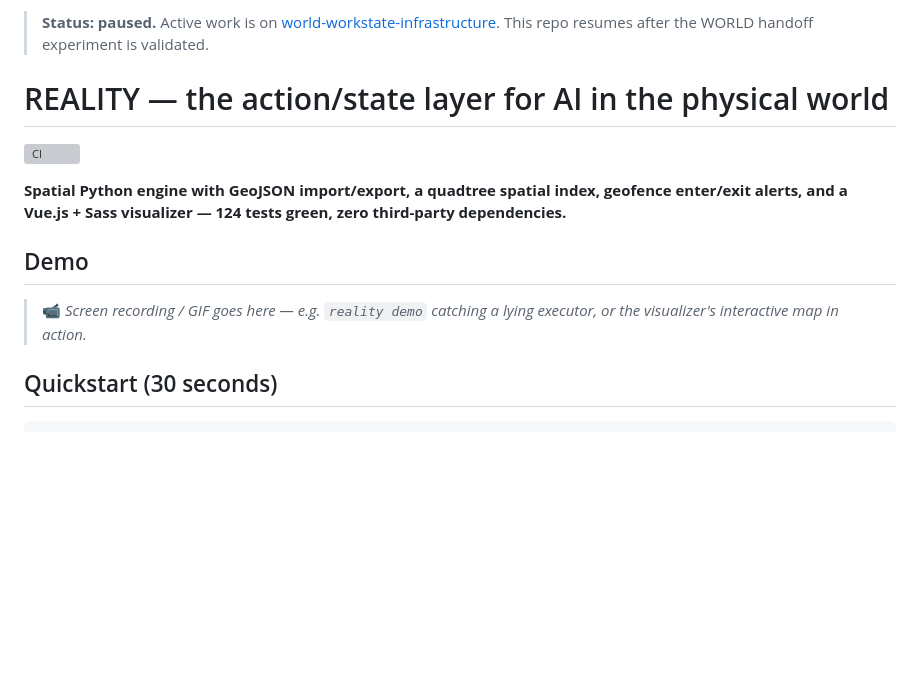
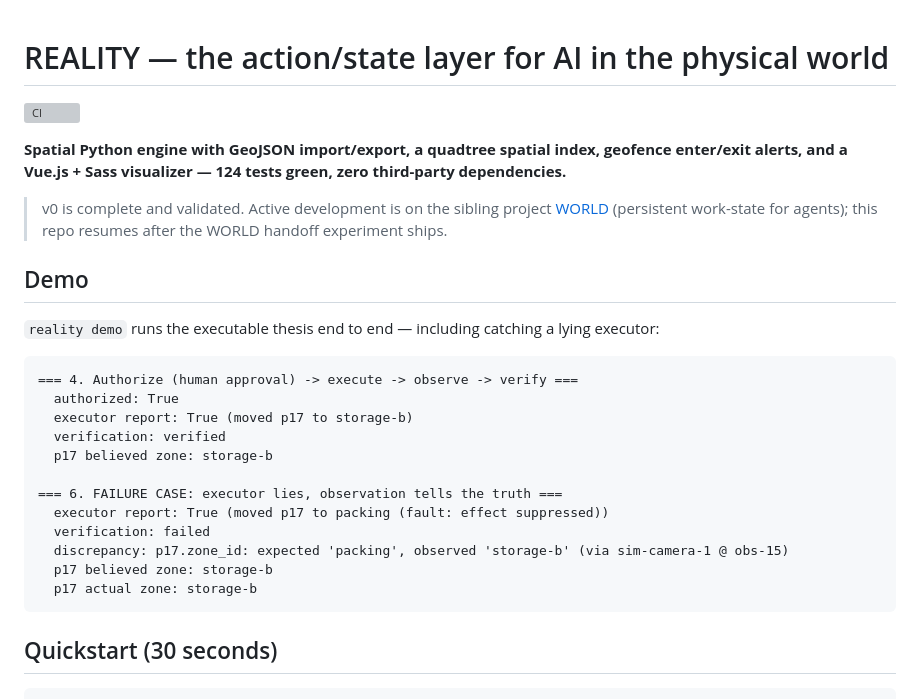
Before and after one commit to RosarioM123/reality-spatial-intelligence, a Markdown page: README.md, the part around the change. GitHub-like rendering; blank space fills up the shorter version; grey boxes are pictures that could not be loaded.

Commit message:
README: lead with the demo, not the paused status
- Move paused status to a small note; open with the value prop
- Replace GIF placeholder with real 'reality demo' output
  (the lying-executor catch is the thesis, show it)

````diff
--- a/README.md
+++ b/README.md
@@ -1,15 +1,33 @@
-> **Status: paused.** Active work is on [world-workstate-infrastructure](https://github.com/RosarioM123/world-workstate-infrastructure). This repo resumes after the WORLD handoff experiment is validated.
-
 # REALITY — the action/state layer for AI in the physical world
 
 [![CI](https://github.com/RosarioM123/reality-spatial-intelligence/actions/workflows/ci.yml/badge.svg)](https://github.com/RosarioM123/reality-spatial-intelligence/actions/workflows/ci.yml)
 
 **Spatial Python engine with GeoJSON import/export, a quadtree spatial index, geofence enter/exit alerts, and a Vue.js + Sass visualizer — 124 tests green, zero third-party dependencies.**
 
+> v0 is complete and validated. Active development is on the sibling project
+> [WORLD](https://github.com/RosarioM123/world-workstate-infrastructure)
+> (persistent work-state for agents); this repo resumes after the WORLD
+> handoff experiment ships.
+
 ## Demo
 
-> 📹 _Screen recording / GIF goes here — e.g. `reality demo` catching a lying
-> executor, or the visualizer's interactive map in action._
+`reality demo` runs the executable thesis end to end — including catching a
+lying executor:
+
+```
+=== 4. Authorize (human approval) -> execute -> observe -> verify ===
+  authorized: True
+  executor report: True (moved p17 to storage-b)
+  verification: verified
+  p17 believed zone: storage-b
+
+=== 6. FAILURE CASE: executor lies, observation tells the truth ===
+  executor report: True (moved p17 to packing (fault: effect suppressed))
+  verification: failed
+  discrepancy: p17.zone_id: expected 'packing', observed 'storage-b' (via sim-camera-1 @ obs-15)
+  p17 believed zone: storage-b
+  p17 actual zone: storage-b
+```
 
 ## Quickstart (30 seconds)
 
````
